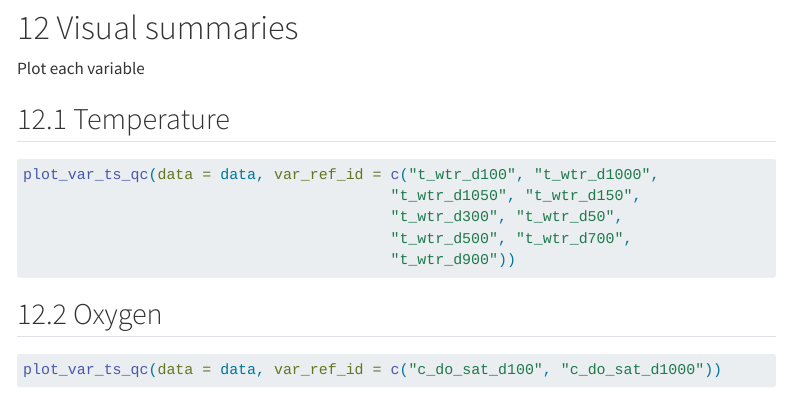
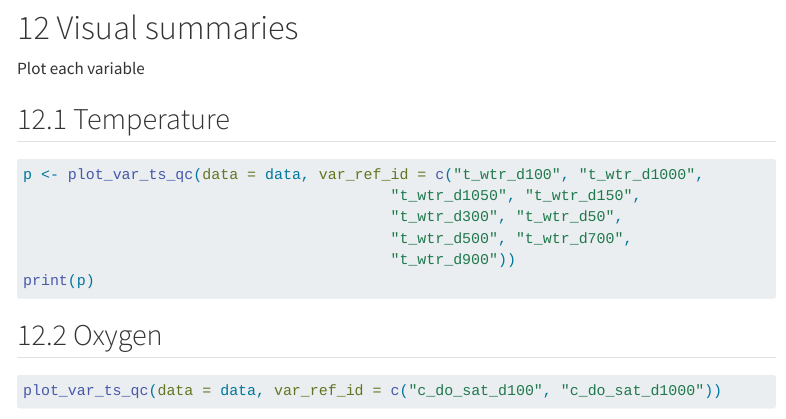
Before and after one commit to limnotrack/f_rotoehu, a Quarto document (rotoehu-qc.qmd): the page in a window 1100 px wide, from 9250 px down. Rendered offline with R 4.5, knitr and Pandoc in place of Quarto, with nearby package versions; some code elsewhere in the file could not run offline; menus at the side of the page are left out; long lines of code are wrapped.

Commit message:
Try explicit printing

````diff
--- a/rotoehu-qc.qmd
+++ b/rotoehu-qc.qmd
@@ -2198,11 +2198,12 @@ Plot each variable
 #| eval: false
 #| fig.height: 10
 
-plot_var_ts_qc(data = data, var_ref_id = c("t_wtr_d100", "t_wtr_d1000",
+p <- plot_var_ts_qc(data = data, var_ref_id = c("t_wtr_d100", "t_wtr_d1000",
                                          "t_wtr_d1050", "t_wtr_d150",
                                          "t_wtr_d300", "t_wtr_d50",
                                          "t_wtr_d500", "t_wtr_d700",
                                          "t_wtr_d900"))
+print(p)
 
 ```
 
````
